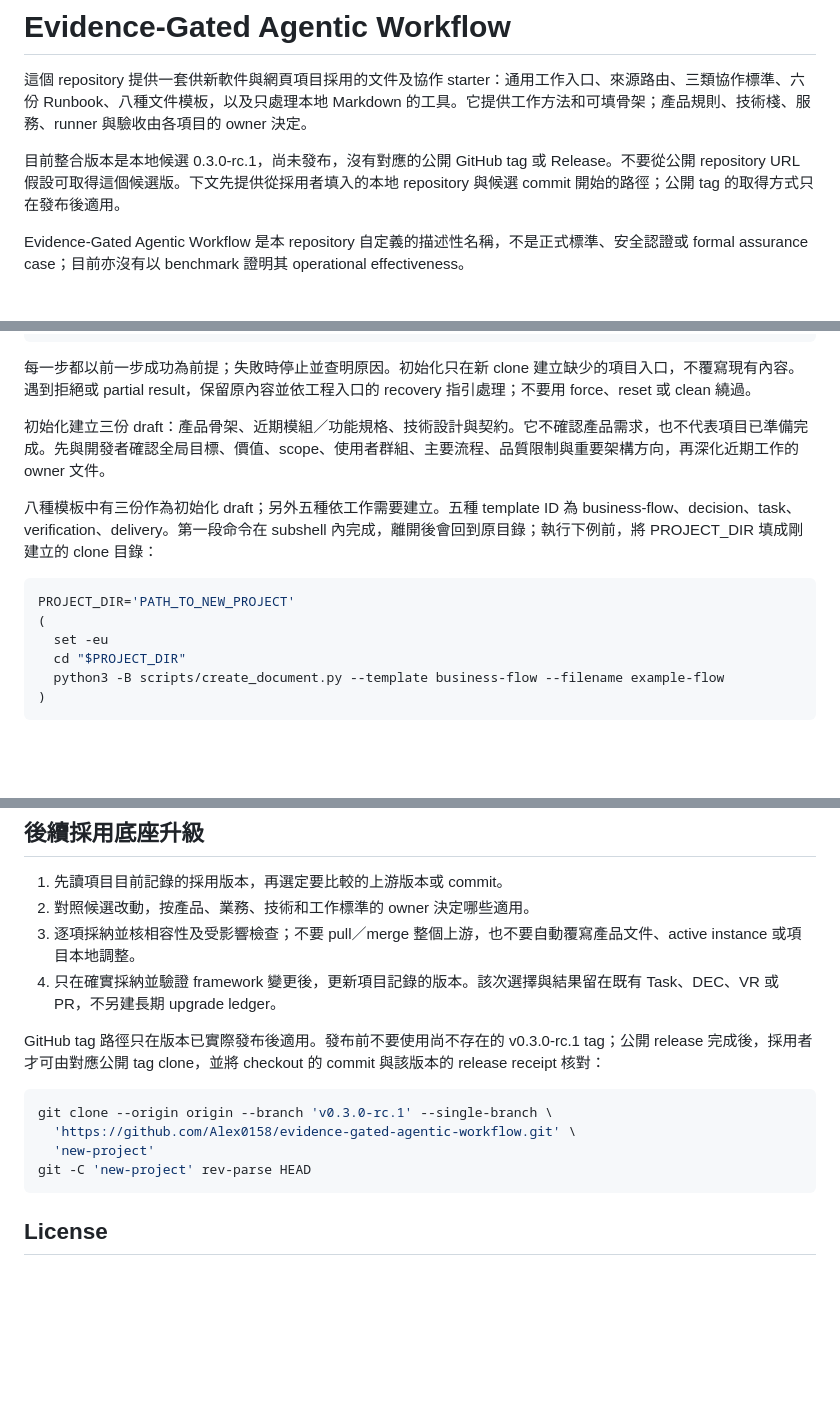
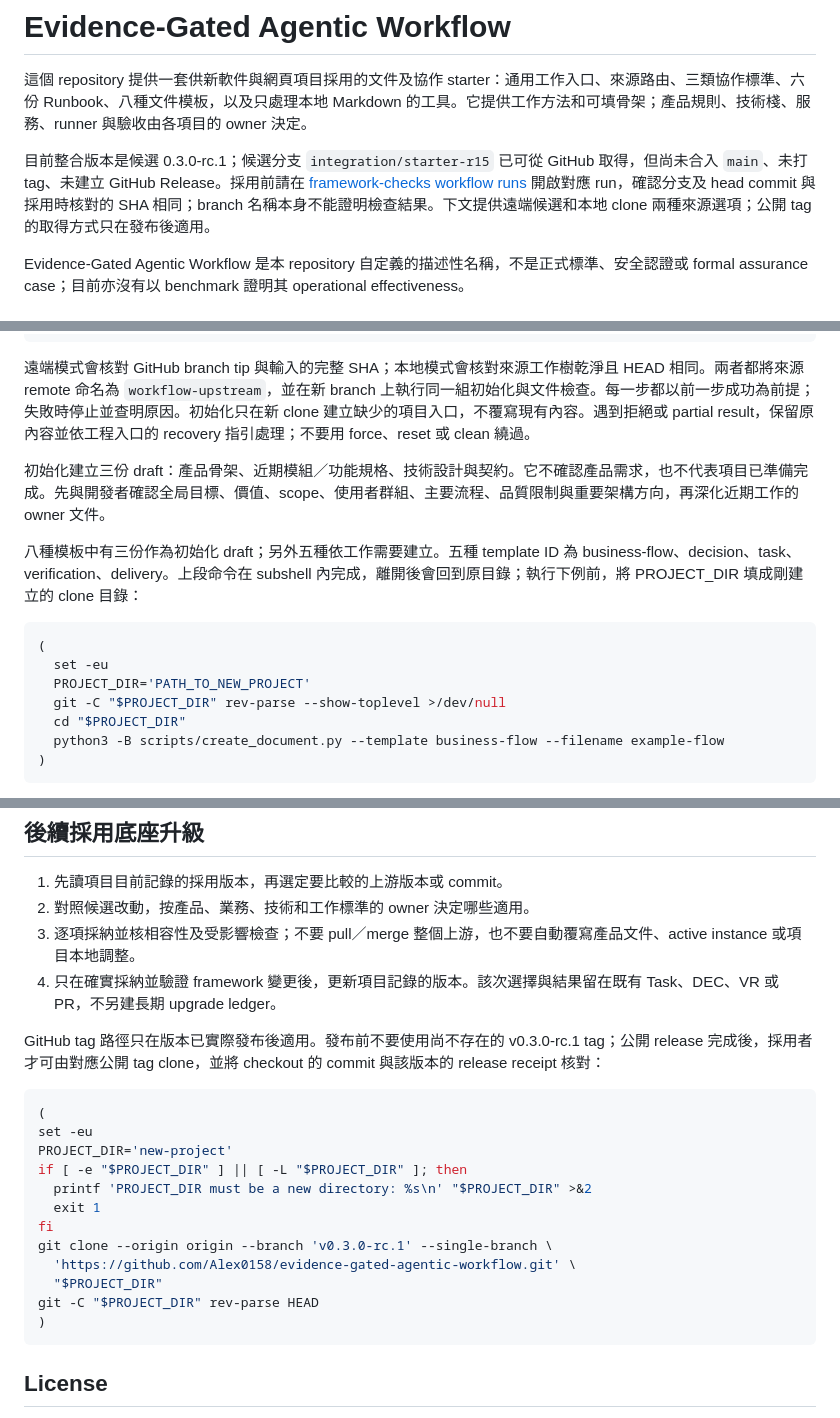
Before and after one commit to Alex0158/evidence-gated-agentic-workflow, a Markdown page: README.md, 3 parts joined by grey strips. Drawn GitHub-style; blank space fills up the shorter version.

```diff
--- a/README.md
+++ b/README.md
@@ -2,7 +2,7 @@
 
 這個 repository 提供一套供新軟件與網頁項目採用的文件及協作 starter：通用工作入口、來源路由、三類協作標準、六份 Runbook、八種文件模板，以及只處理本地 Markdown 的工具。它提供工作方法和可填骨架；產品規則、技術棧、服務、runner 與驗收由各項目的 owner 決定。
 
-目前整合版本是本地候選 0.3.0-rc.1，尚未發布，沒有對應的公開 GitHub tag 或 Release。不要從公開 repository URL 假設可取得這個候選版。下文先提供從採用者填入的本地 repository 與候選 commit 開始的路徑；公開 tag 的取得方式只在發布後適用。
+目前整合版本是候選 0.3.0-rc.1；候選分支 `integration/starter-r15` 已可從 GitHub 取得，但尚未合入 `main`、未打 tag、未建立 GitHub Release。採用前請在 [framework-checks workflow runs](https://github.com/Alex0158/evidence-gated-agentic-workflow/actions/workflows/framework-checks.yml) 開啟對應 run，確認分支及 head commit 與採用時核對的 SHA 相同；branch 名稱本身不能證明檢查結果。下文提供遠端候選和本地 clone 兩種來源選項；公開 tag 的取得方式只在發布後適用。
 
 Evidence-Gated Agentic Workflow 是本 repository 自定義的描述性名稱，不是正式標準、安全認證或 formal assurance case；目前亦沒有以 benchmark 證明其 operational effectiveness。
 
@@ -72,16 +94,17 @@ git -C "$PROJECT_DIR" rev-parse HEAD
 )
 ~~~
 
-每一步都以前一步成功為前提；失敗時停止並查明原因。初始化只在新 clone 建立缺少的項目入口，不覆寫現有內容。遇到拒絕或 partial result，保留原內容並依工程入口的 recovery 指引處理；不要用 force、reset 或 clean 繞過。
+遠端模式會核對 GitHub branch tip 與輸入的完整 SHA；本地模式會核對來源工作樹乾淨且 HEAD 相同。兩者都將來源 remote 命名為 `workflow-upstream`，並在新 branch 上執行同一組初始化與文件檢查。每一步都以前一步成功為前提；失敗時停止並查明原因。初始化只在新 clone 建立缺少的項目入口，不覆寫現有內容。遇到拒絕或 partial result，保留原內容並依工程入口的 recovery 指引處理；不要用 force、reset 或 clean 繞過。
 
 初始化建立三份 draft：產品骨架、近期模組／功能規格、技術設計與契約。它不確認產品需求，也不代表項目已準備完成。先與開發者確認全局目標、價值、scope、使用者群組、主要流程、品質限制與重要架構方向，再深化近期工作的 owner 文件。
 
-八種模板中有三份作為初始化 draft；另外五種依工作需要建立。五種 template ID 為 business-flow、decision、task、verification、delivery。第一段命令在 subshell 內完成，離開後會回到原目錄；執行下例前，將 PROJECT_DIR 填成剛建立的 clone 目錄：
+八種模板中有三份作為初始化 draft；另外五種依工作需要建立。五種 template ID 為 business-flow、decision、task、verification、delivery。上段命令在 subshell 內完成，離開後會回到原目錄；執行下例前，將 PROJECT_DIR 填成剛建立的 clone 目錄：
 
 ~~~sh
-PROJECT_DIR='PATH_TO_NEW_PROJECT'
 (
   set -eu
+  PROJECT_DIR='PATH_TO_NEW_PROJECT'
+  git -C "$PROJECT_DIR" rev-parse --show-toplevel >/dev/null
   cd "$PROJECT_DIR"
   python3 -B scripts/create_document.py --template business-flow --filename example-flow
 )
@@ -139,10 +163,18 @@ GitHub Actions 矩陣、Linux runner、公開 tag／Release 及 GitHub default-b
 GitHub tag 路徑只在版本已實際發布後適用。發布前不要使用尚不存在的 v0.3.0-rc.1 tag；公開 release 完成後，採用者才可由對應公開 tag clone，並將 checkout 的 commit 與該版本的 release receipt 核對：
 
 ~~~sh
+(
+set -eu
+PROJECT_DIR='new-project'
+if [ -e "$PROJECT_DIR" ] || [ -L "$PROJECT_DIR" ]; then
+  printf 'PROJECT_DIR must be a new directory: %s\n' "$PROJECT_DIR" >&2
+  exit 1
+fi
 git clone --origin origin --branch 'v0.3.0-rc.1' --single-branch \
   'https://github.com/Alex0158/evidence-gated-agentic-workflow.git' \
-  'new-project'
-git -C 'new-project' rev-parse HEAD
+  "$PROJECT_DIR"
+git -C "$PROJECT_DIR" rev-parse HEAD
+)
 ~~~
 
 ## License
```
Also changed, not shown: other parts of README.md (+45 -22 lines), CHANGELOG.md (+3 -3 lines).
